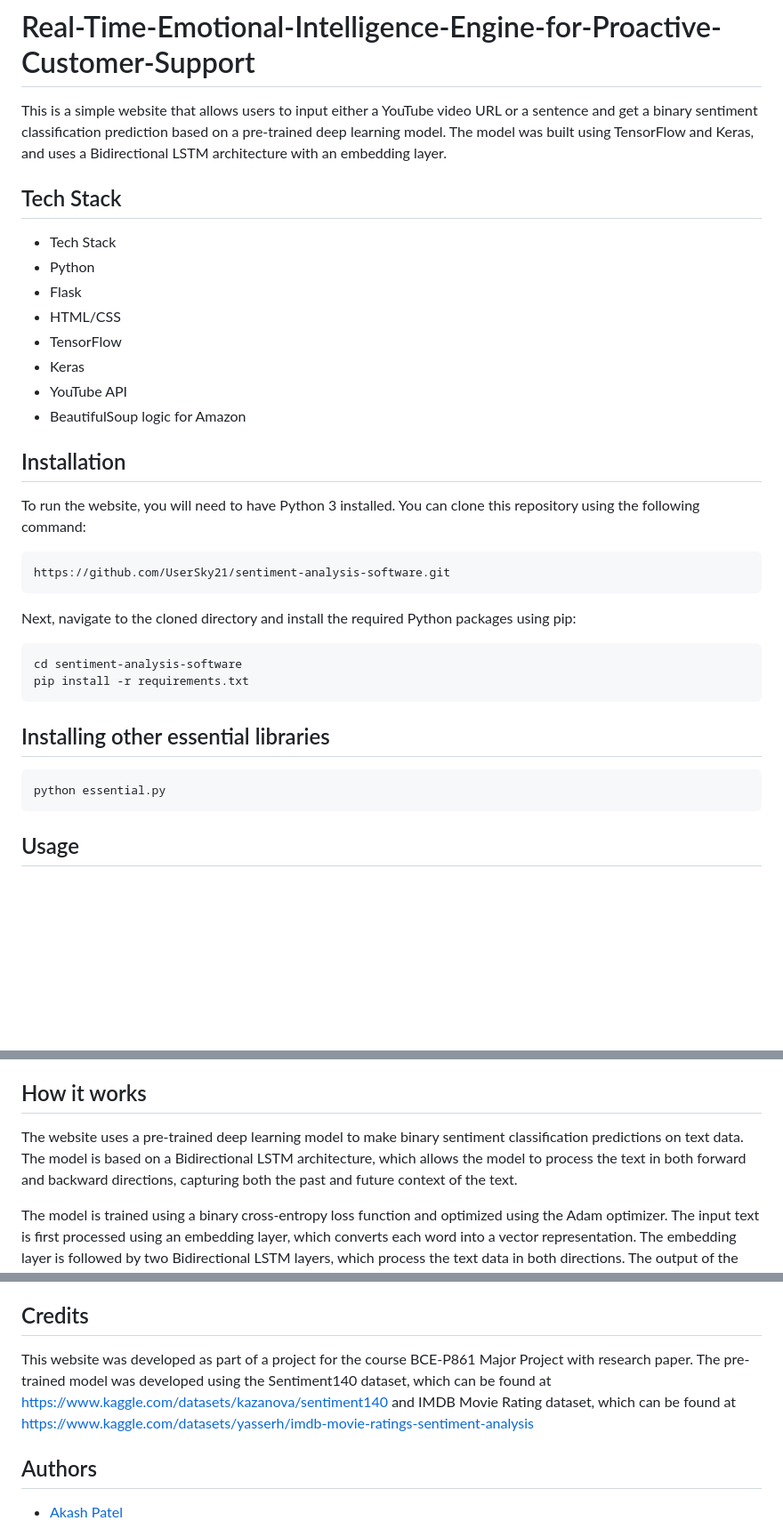
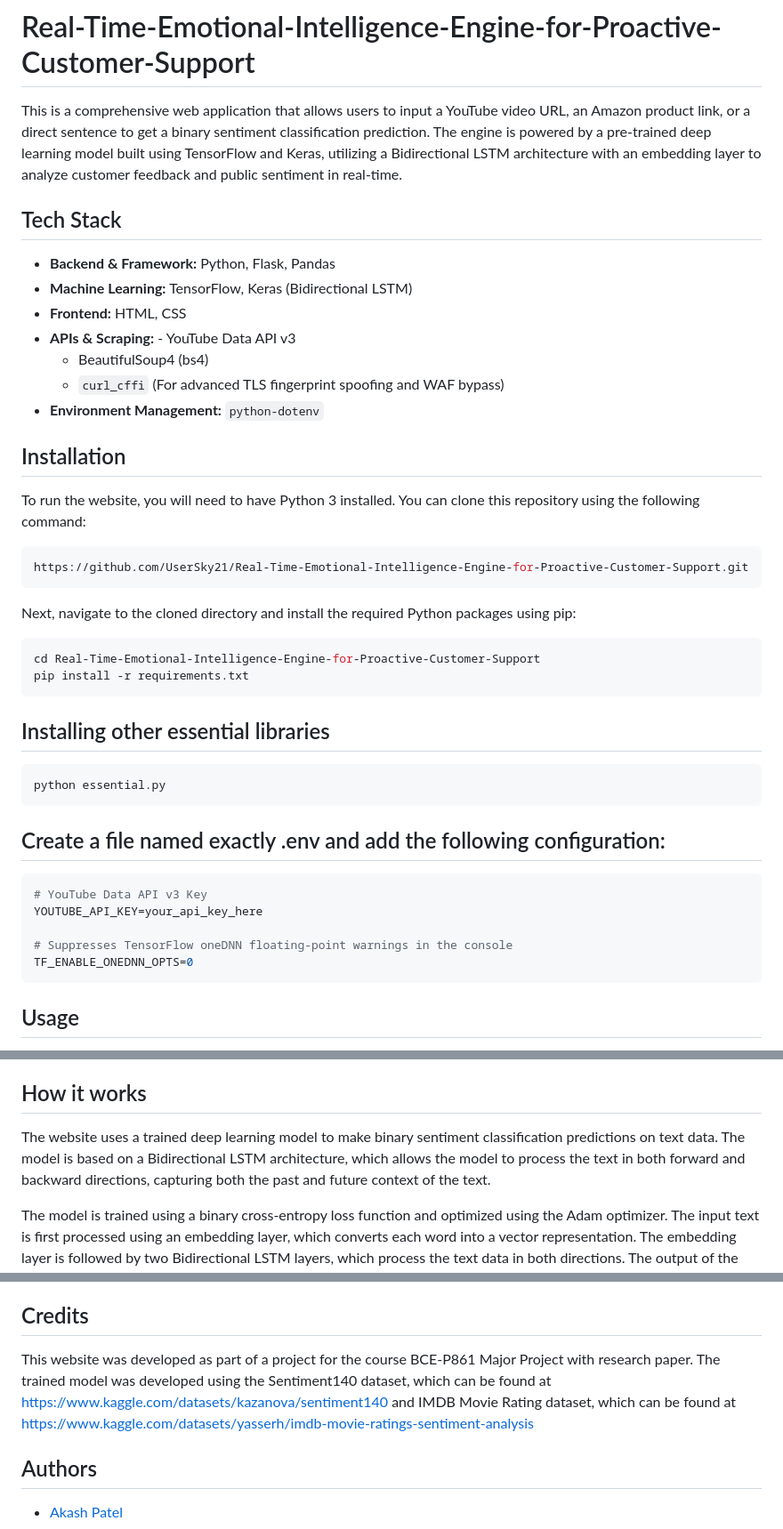
Before and after one commit to UserSky21/Real-Time-Emotional-Intelligence-Engine-for-Proactive-Customer-Support, a Markdown page: README.md, 3 parts joined by grey strips. Shown at 89% size. GitHub-like rendering; blank space fills up the shorter version.

````diff
--- a/README.md
+++ b/README.md
@@ -1,31 +1,29 @@
 
 # Real-Time-Emotional-Intelligence-Engine-for-Proactive-Customer-Support
 
-This is a simple website that allows users to input either a YouTube video URL or a sentence and get a binary sentiment classification prediction based on a pre-trained deep learning model. The model was built using TensorFlow and Keras, and uses a Bidirectional LSTM architecture with an embedding layer.
+This is a comprehensive web application that allows users to input a YouTube video URL, an Amazon product link, or a direct sentence to get a binary sentiment classification prediction. The engine is powered by a pre-trained deep learning model built using TensorFlow and Keras, utilizing a Bidirectional LSTM architecture with an embedding layer to analyze customer feedback and public sentiment in real-time.
 
 ## Tech Stack
 
-- Tech Stack
-- Python
-- Flask
-- HTML/CSS
-- TensorFlow
-- Keras
-- YouTube API
-- BeautifulSoup logic for Amazon
-
+- **Backend & Framework:** Python, Flask, Pandas
+- **Machine Learning:** TensorFlow, Keras (Bidirectional LSTM)
+- **Frontend:** HTML, CSS
+- **APIs & Scraping:** - YouTube Data API v3
+  - BeautifulSoup4 (bs4)
+  - `curl_cffi` (For advanced TLS fingerprint spoofing and WAF bypass)
+- **Environment Management:** `python-dotenv`
 ## Installation
 
 To run the website, you will need to have Python 3 installed. You can clone this repository using the following command:
 
 ```bash
-https://github.com/UserSky21/sentiment-analysis-software.git
+https://github.com/UserSky21/Real-Time-Emotional-Intelligence-Engine-for-Proactive-Customer-Support.git
 ```
 
 Next, navigate to the cloned directory and install the required Python packages using pip:
 
 ```bash
-cd sentiment-analysis-software
+cd Real-Time-Emotional-Intelligence-Engine-for-Proactive-Customer-Support
 pip install -r requirements.txt
 ```
 
@@ -34,7 +32,14 @@ pip install -r requirements.txt
 ```bash
 python essential.py
 ```
+## Create a file named exactly .env and add the following configuration:
+```bash
+# YouTube Data API v3 Key
+YOUTUBE_API_KEY=your_api_key_here
 
+# Suppresses TensorFlow oneDNN floating-point warnings in the console
+TF_ENABLE_ONEDNN_OPTS=0
+```
 ## Usage
 
 To run the website, simply run the app.py file using Python:
@@ -59,7 +64,7 @@ To analyze customer feedback from an Amazon product, enter the Amazon product UR
 
 ## How it works
 
-The website uses a pre-trained deep learning model to make binary sentiment classification predictions on text data. The model is based on a Bidirectional LSTM architecture, which allows the model to process the text in both forward and backward directions, capturing both the past and future context of the text.
+The website uses a trained deep learning model to make binary sentiment classification predictions on text data. The model is based on a Bidirectional LSTM architecture, which allows the model to process the text in both forward and backward directions, capturing both the past and future context of the text.
 
 The model is trained using a binary cross-entropy loss function and optimized using the Adam optimizer. The input text is first processed using an embedding layer, which converts each word into a vector representation. The embedding layer is followed by two Bidirectional LSTM layers, which process the text data in both directions. The output of the second LSTM layer is then passed through a Dense layer with a ReLU activation function, followed by a Dropout layer with a dropout rate of 0.5. Finally, the output is passed through a Dense layer with a sigmoid activation function, which produces a binary sentiment classification prediction.
 
@@ -92,7 +97,7 @@ If you want to use your own pre-trained model, you can replace the model.keras f
 
 ## Credits
 
-This website was developed as part of a project for the course BCE-P861 Major Project with research paper. The pre-trained model was developed using the Sentiment140 dataset, which can be found at https://www.kaggle.com/datasets/kazanova/sentiment140 and IMDB Movie Rating dataset, which can be found at https://www.kaggle.com/datasets/yasserh/imdb-movie-ratings-sentiment-analysis
+This website was developed as part of a project for the course BCE-P861 Major Project with research paper. The trained model was developed using the Sentiment140 dataset, which can be found at https://www.kaggle.com/datasets/kazanova/sentiment140 and IMDB Movie Rating dataset, which can be found at https://www.kaggle.com/datasets/yasserh/imdb-movie-ratings-sentiment-analysis
 
 
 ## Authors
````
